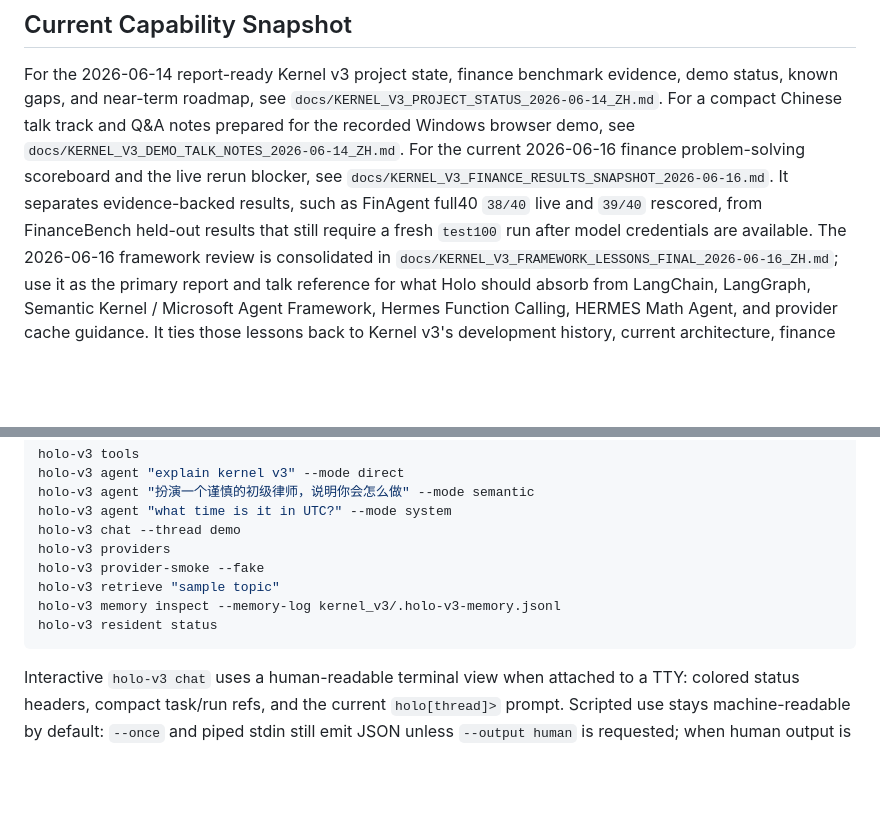
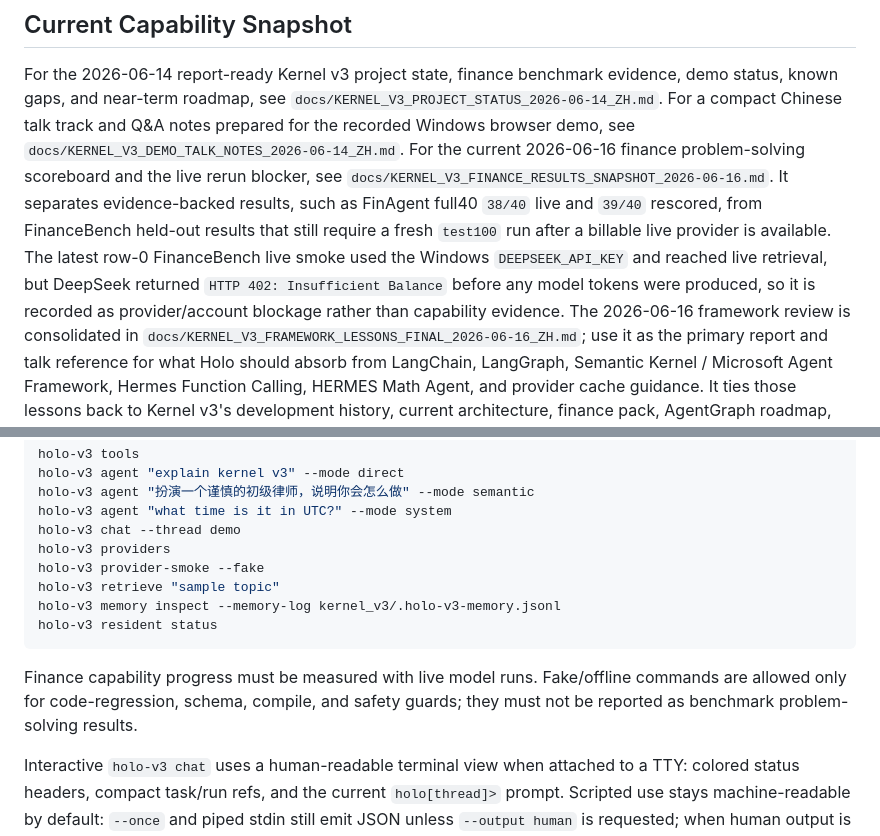
Before and after one commit to YayayayakumofloatsRan/Holo, a Markdown page: README.md, 2 parts joined by grey strips. Rendered like a GitHub page; blank space fills up the shorter version.

Commit message:
Document live finance benchmark gate

````diff
--- a/README.md
+++ b/README.md
@@ -89,7 +89,11 @@ rerun blocker, see
 `docs/KERNEL_V3_FINANCE_RESULTS_SNAPSHOT_2026-06-16.md`. It separates
 evidence-backed results, such as FinAgent full40 `38/40` live and `39/40`
 rescored, from FinanceBench held-out results that still require a fresh
-`test100` run after model credentials are available.
+`test100` run after a billable live provider is available. The latest row-0
+FinanceBench live smoke used the Windows `DEEPSEEK_API_KEY` and reached live
+retrieval, but DeepSeek returned `HTTP 402: Insufficient Balance` before any
+model tokens were produced, so it is recorded as provider/account blockage
+rather than capability evidence.
 The 2026-06-16 framework review is consolidated in
 `docs/KERNEL_V3_FRAMEWORK_LESSONS_FINAL_2026-06-16_ZH.md`; use it as the primary
 report and talk reference for what Holo should absorb from LangChain,
@@ -883,6 +887,10 @@ holo-v3 memory inspect --memory-log kernel_v3/.holo-v3-memory.jsonl
 holo-v3 resident status
 ```
 
+Finance capability progress must be measured with live model runs. Fake/offline
+commands are allowed only for code-regression, schema, compile, and safety
+guards; they must not be reported as benchmark problem-solving results.
+
 Interactive `holo-v3 chat` uses a human-readable terminal view when attached to
 a TTY: colored status headers, compact task/run refs, and the current
 `holo[thread]>` prompt. Scripted use stays machine-readable by default:
````
Also changed, not shown: AGENTS.md (+1 -1 lines), docs/KERNEL_V3_FINANCE_RESULTS_SNAPSHOT_2026-06-16.md (+54 -8 lines).
